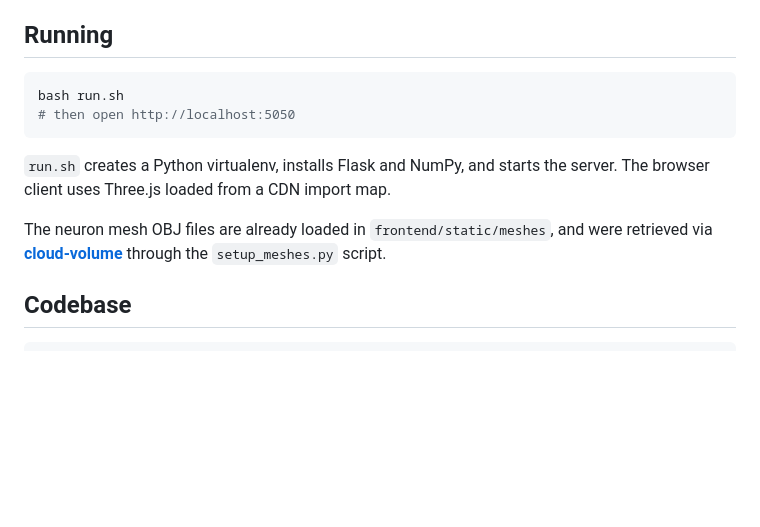
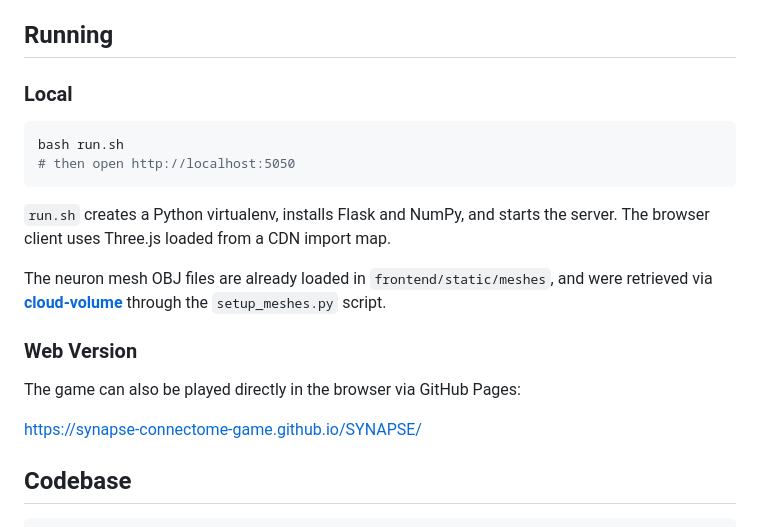
Before and after one commit to synapse-connectome-game/SYNAPSE, a Markdown page: README.md, the part around the change. Rendered like a GitHub page; blank space fills up the shorter version.

````diff
--- a/README.md
+++ b/README.md
@@ -46,6 +46,8 @@ This game probes many of the same motor and perceptual demands present in typing
 
 ## Running
 
+### Local
+
 ```bash
 bash run.sh
 # then open http://localhost:5050
@@ -54,6 +56,12 @@ bash run.sh
 `run.sh` creates a Python virtualenv, installs Flask and NumPy, and starts the server. The browser client uses Three.js loaded from a CDN import map.
 
 The neuron mesh OBJ files are already loaded in `frontend/static/meshes`, and were retrieved via **[cloud-volume](https://github.com/seung-lab/cloud-volume)** through the `setup_meshes.py` script.
+
+### Web Version
+
+The game can also be played directly in the browser via GitHub Pages:
+
+https://synapse-connectome-game.github.io/SYNAPSE/
 
 ## Codebase
 
````
